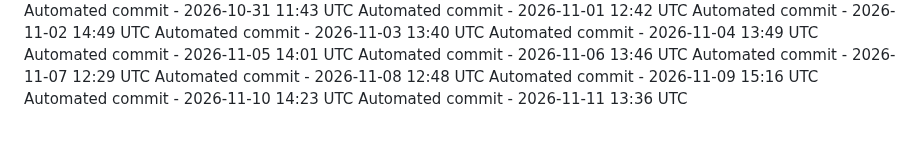
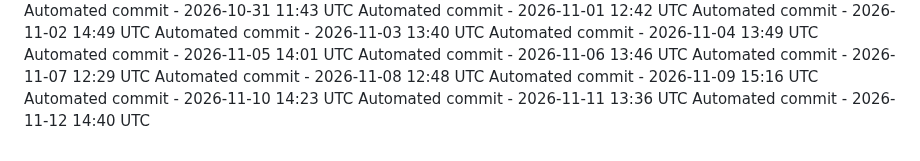
Before and after one commit to ashokvarma1188/ACM, a Markdown page: .towline/activity-log.md, the part around the change. Drawn GitHub-style.

Commit message:
Automated daily commit

```diff
--- a/.towline/activity-log.md
+++ b/.towline/activity-log.md
@@ -100,3 +100,4 @@ Automated commit - 2026-11-08 12:48 UTC
 Automated commit - 2026-11-09 15:16 UTC
 Automated commit - 2026-11-10 14:23 UTC
 Automated commit - 2026-11-11 13:36 UTC
+Automated commit - 2026-11-12 14:40 UTC
```
